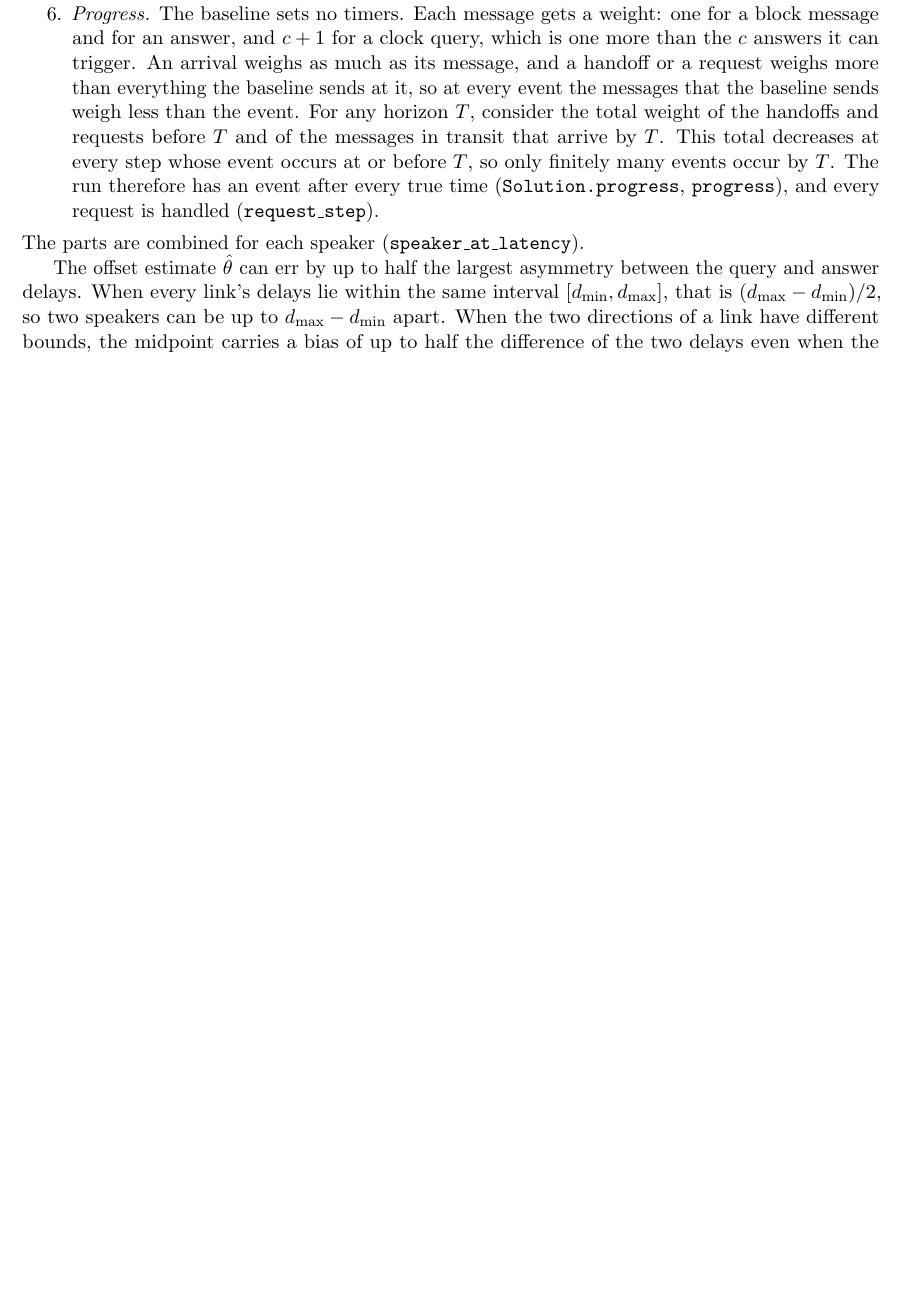
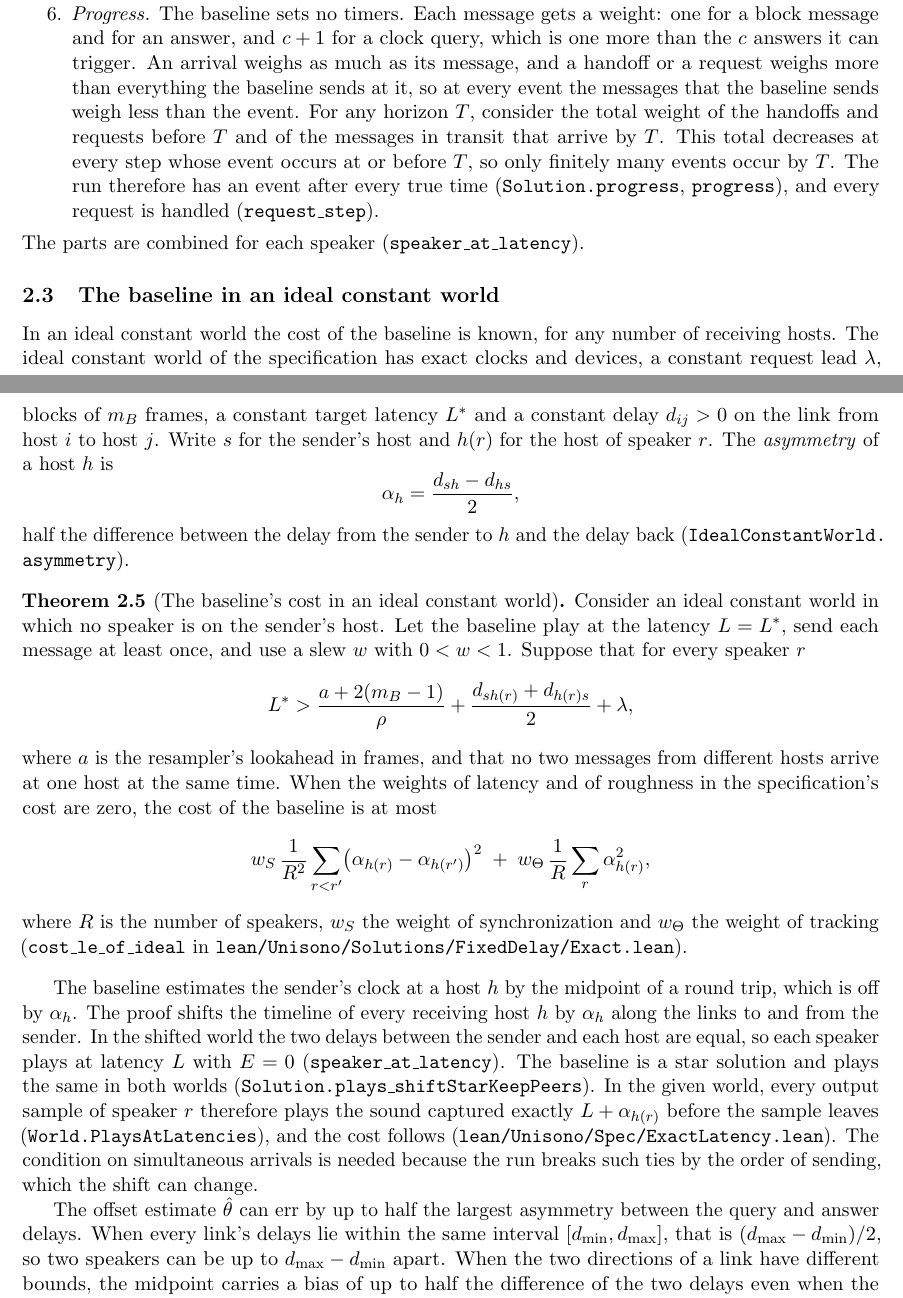
Before and after one commit to ArviFoxy/Unisono, a LaTeX document (docs/fixed-playout-delay.tex): part of page 4 of 5 before the commit and two parts of pages 4 and 5 of 5 after it, the two joined at a grey line, cut so that both start at the same text, the shorter picture padded with empty space. Compiled offline with pdfLaTeX.

Commit message:
Prove the baseline's exact cost in an ideal constant world with any number of receiving hosts
Add Unisono.Spec.ExactLatency: what a playback costs when every output sample of each speaker plays the sound captured exactly a fixed time before it leaves, each speaker with its own latency. The cost is at most the weighted sum of the six objectives; under playback at exact latencies the long-run tracking and synchronization are bounded by the latencies themselves, and no samples are missed. A star solution plays the same when the hosts' timelines are shifted along the links to and from the sender, and an ideal constant world shifted in this way is an ideal constant world.

Add Unisono.Solutions.FixedDelay.Exact: in an ideal constant world with no speaker on the sender's host, the baseline at the target latency plays every frame late, at each speaker, by the asymmetry of the speaker's host, which is half the difference between the delay from the sender to the host and the delay back. Its cost is at most the weight of synchronization times the spread of the asymmetries over the speakers plus the weight of tracking times the mean of their squares (cost_le_of_ideal). The theorem assumes zero weights on latency and roughness, and that no two messages from different hosts arrive at one host at the same time.

Describe the theorem in docs/fixed-playout-delay.tex and the README, and index the sixteen new theorems (488 in total) in docs/theorems.md and in the audit.

```diff
--- a/docs/fixed-playout-delay.tex
+++ b/docs/fixed-playout-delay.tex
@@ -346,6 +346,58 @@ source of error:
 \end{enumerate}
 The parts are combined for each speaker (\lean{speaker\_at\_latency}).
 
+\subsection{The baseline in an ideal constant world}
+
+In an ideal constant world the cost of the baseline is known, for any
+number of receiving hosts. The ideal constant world of the specification
+has exact clocks and devices, a constant request lead $\lambda$, blocks of
+$m_B$ frames, a constant target latency $L^*$ and a constant delay
+$d_{ij} > 0$ on the link from host $i$ to host $j$. Write $s$ for the
+sender's host and $h(r)$ for the host of speaker $r$. The \emph{asymmetry}
+of a host $h$ is
+\[
+  \alpha_h = \frac{d_{sh} - d_{hs}}{2},
+\]
+half the difference between the delay from the sender to $h$ and the delay
+back (\lean{IdealConstantWorld.\allowbreak asymmetry}).
+
+\begin{theorem}[The baseline's cost in an ideal constant world]\label{thm:exact}
+Consider an ideal constant world in which no speaker is on the sender's
+host. Let the baseline play at the latency $L = L^*$, send each message at
+least once, and use a slew $w$ with $0 < w < 1$. Suppose that for every
+speaker $r$
+\[
+  L^* > \frac{a + 2(m_B - 1)}{\rho} + \frac{d_{s h(r)} + d_{h(r) s}}{2}
+    + \lambda,
+\]
+where $a$ is the resampler's lookahead in frames, and that no two messages
+from different hosts arrive at one host at the same time. When the weights
+of latency and of roughness in the specification's cost are zero, the cost
+of the baseline is at most
+\[
+  w_S\,\frac{1}{R^2}\sum_{r < r'}
+      \bigl(\alpha_{h(r)} - \alpha_{h(r')}\bigr)^2
+    \;+\; w_\Theta\,\frac{1}{R}\sum_r \alpha_{h(r)}^2,
+\]
+where $R$ is the number of speakers, $w_S$ the weight of synchronization
+and $w_\Theta$ the weight of tracking (\lean{cost\_le\_of\_ideal} in
+\path{lean/Unisono/Solutions/FixedDelay/Exact.lean}).
+\end{theorem}
+
+The baseline estimates the sender's clock at a host $h$ by the midpoint of
+a round trip, which is off by $\alpha_h$. The proof shifts the timeline of
+every receiving host $h$ by $\alpha_h$ along the links to and from the
+sender. In the shifted world the two delays between the sender and each
+host are equal, so each speaker plays at latency $L$ with $E = 0$
+(\lean{speaker\_at\_latency}). The baseline is a star solution and plays
+the same in both worlds (\lean{Solution.plays\_shiftStarKeepPeers}). In
+the given world, every output sample of speaker $r$ therefore plays the
+sound captured exactly $L + \alpha_{h(r)}$ before the sample leaves
+(\lean{World.PlaysAtLatencies}), and the cost follows
+(\path{lean/Unisono/Spec/ExactLatency.lean}). The condition on
+simultaneous arrivals is needed because the run breaks such ties by the
+order of sending, which the shift can change.
+
 The offset estimate $\hat\theta$ can err by up to half the largest asymmetry
 between the query and answer delays. When every link's delays lie within
 the same interval $[d_{\min}, d_{\max}]$, that is $(d_{\max} - d_{\min})/2$,
```
Also changed, not shown: docs/star-and-peer-analysis.tex (+1 -1 lines), docs/theorems.md (+4 -1 lines), README.md, docs/fixed-playout-delay.pdf, docs/star-and-peer-analysis.pdf, 4 other files.
